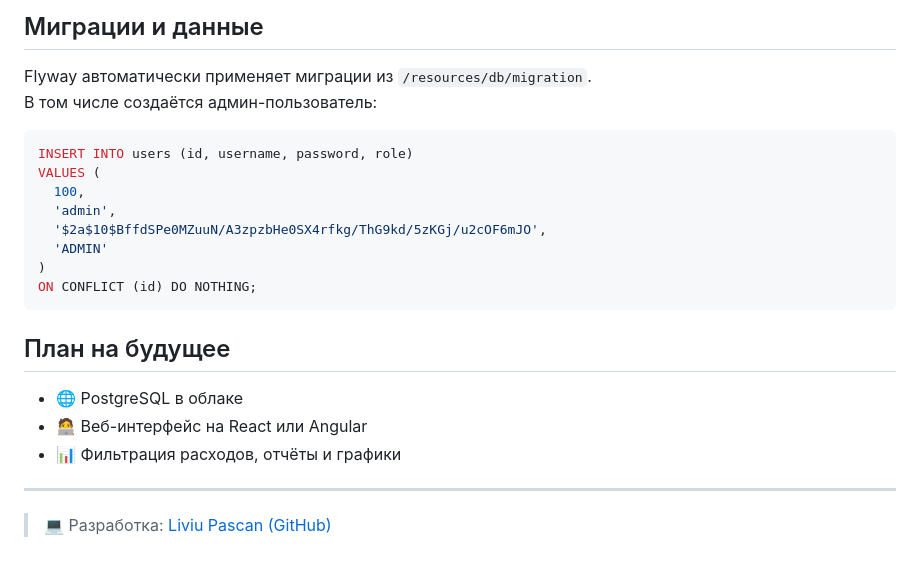
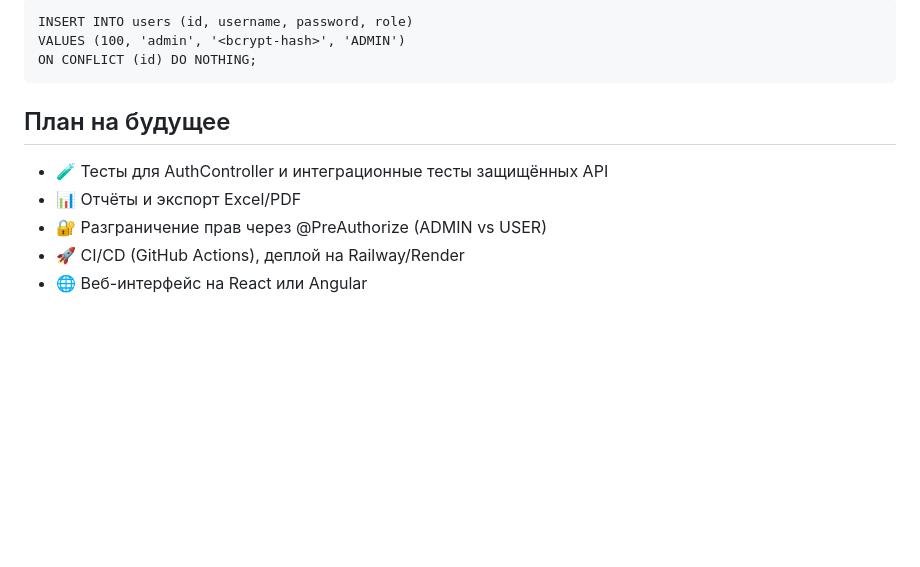
Before and after one commit to LiviuPascan/expense-tracker, a Markdown page: README.md, the part around the change printed below. Rendered like a GitHub page; blank space fills up the shorter version.

````diff
--- a/README.md
+++ b/README.md
@@ -143,25 +83,11 @@ Bearer <токен>
-## Миграции и данные
-
-Flyway автоматически применяет миграции из `/resources/db/migration`.
-В том числе создаётся админ-пользователь:
-
-```sql
-INSERT INTO users (id, username, password, role)
-VALUES (
-  100,
-  'admin',
-  '$2a$10$BffdSPe0MZuuN/A3zpzbHe0SX4rfkg/ThG9kd/5zKGj/u2cOF6mJO',
-  'ADMIN'
-)
-ON CONFLICT (id) DO NOTHING;
-```
+    INSERT INTO users (id, username, password, role)
+    VALUES (100, 'admin', '<bcrypt-hash>', 'ADMIN')
+    ON CONFLICT (id) DO NOTHING;
 
 ## План на будущее
 
-- 🌐 PostgreSQL в облаке
-- 🧑‍💻 Веб-интерфейс на React или Angular
-- 📊 Фильтрация расходов, отчёты и графики
-
----
-
-> 💻 Разработка: [Liviu Pascan (GitHub)](https://github.com/LiviuPascan)
+- 🧪 Тесты для AuthController и интеграционные тесты защищённых API
+- 📊 Отчёты и экспорт Excel/PDF
+- 🔐 Разграничение прав через @PreAuthorize (ADMIN vs USER)
+- 🚀 CI/CD (GitHub Actions), деплой на Railway/Render
+- 🌐 Веб-интерфейс на React или Angular
````
Also changed, not shown: other parts of README.md (+49 -109 lines).
